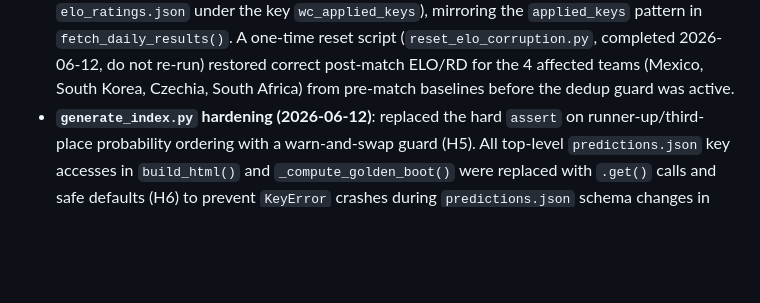
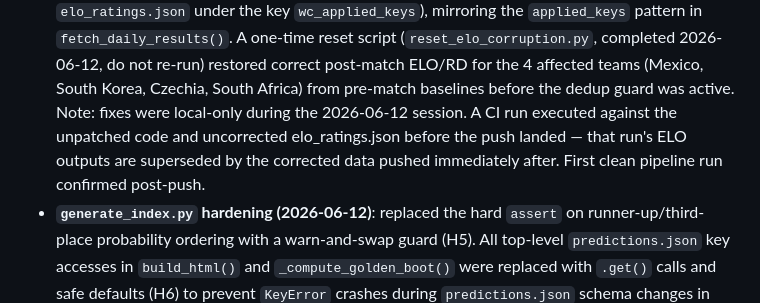
Before and after one commit to DiCor-Sas/wc2026, a Markdown page: CLAUDE.md, the part around the change. Rendered like a GitHub page; blank space fills up the shorter version.

Commit message:
docs: note CI run before push in C1 fix entry

```diff
--- a/CLAUDE.md
+++ b/CLAUDE.md
@@ -336,6 +336,11 @@ column as COT (cross-checked against ARG/URU = COT+2). Used to correct all
   completed 2026-06-12, do not re-run) restored correct post-match ELO/RD for
   the 4 affected teams (Mexico, South Korea, Czechia, South Africa) from
   pre-match baselines before the dedup guard was active.
+  Note: fixes were local-only during the 2026-06-12 session. A CI run
+  executed against the unpatched code and uncorrected elo_ratings.json
+  before the push landed — that run's ELO outputs are superseded by the
+  corrected data pushed immediately after. First clean pipeline run
+  confirmed post-push.
 - **`generate_index.py` hardening (2026-06-12)**: replaced the hard `assert`
   on runner-up/third-place probability ordering with a warn-and-swap guard
   (H5). All top-level `predictions.json` key accesses in `build_html()` and
```
